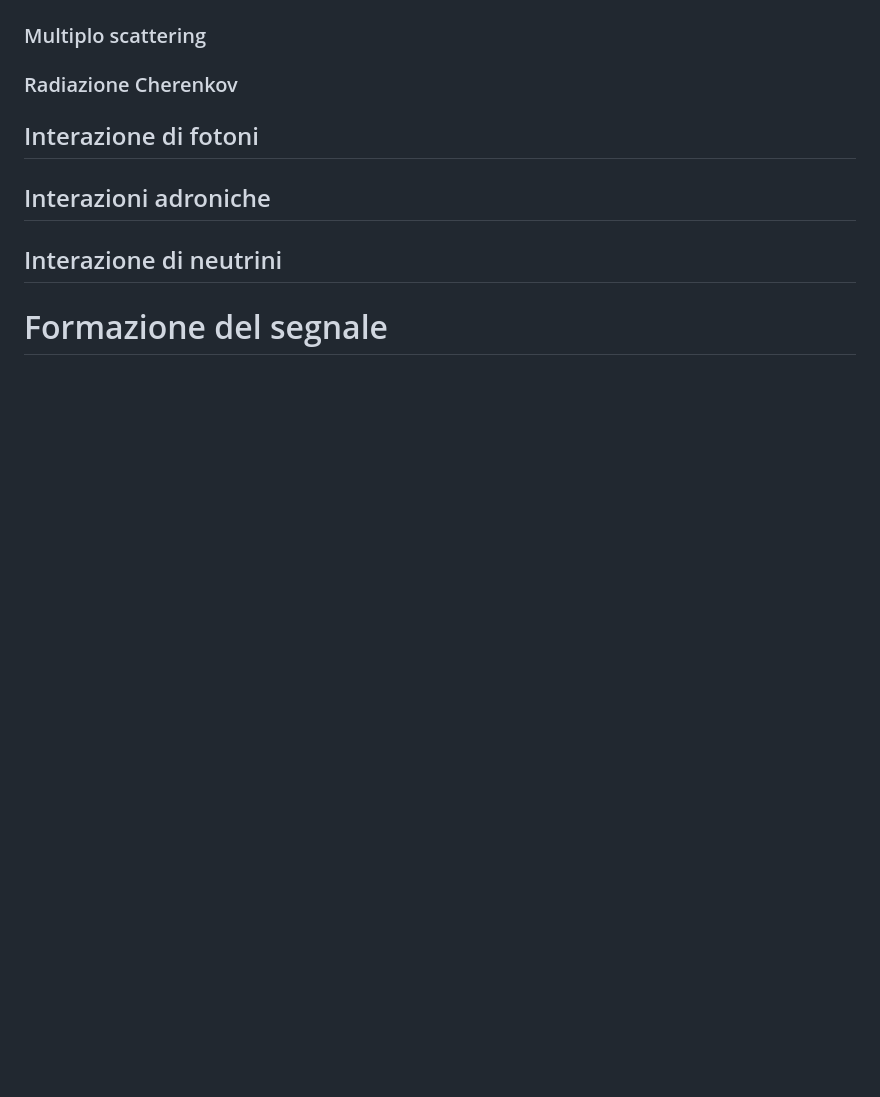
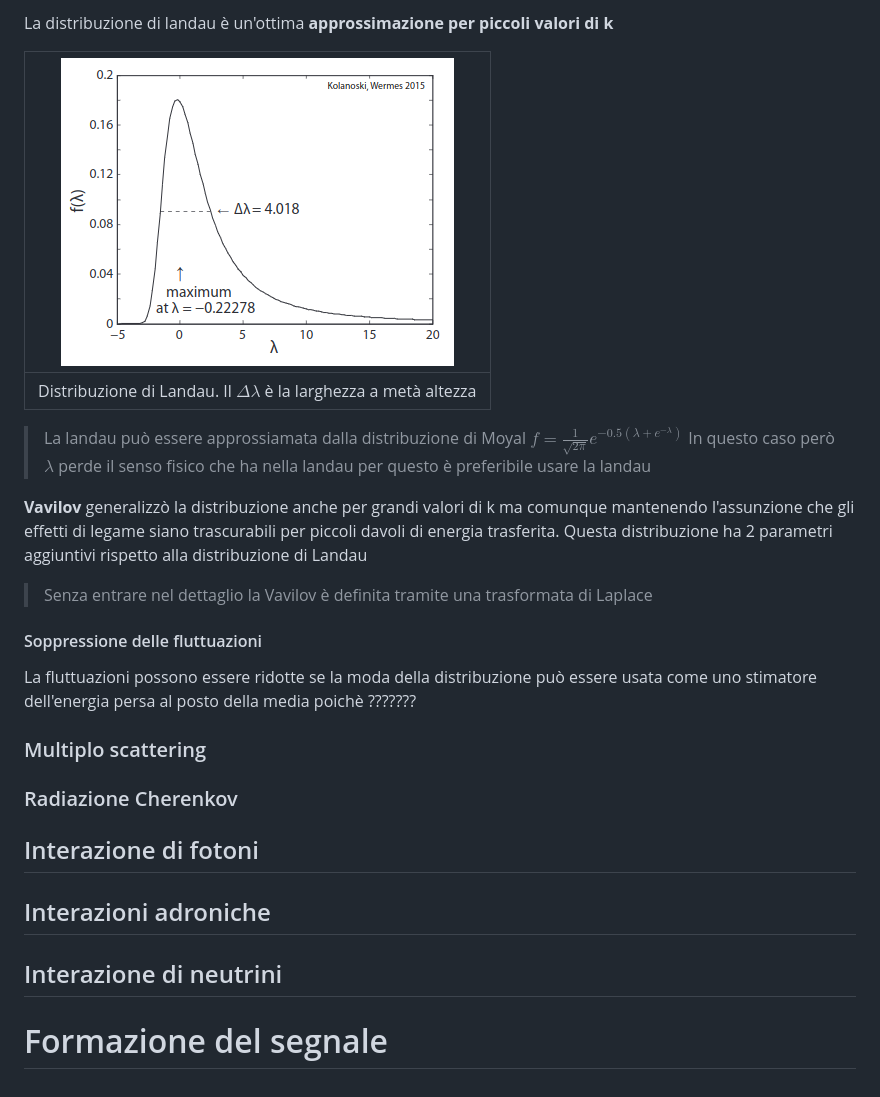
Before and after one commit to pviscone/HEP-Detectors, a Markdown page: Notes.md, the part around the change printed below. GitHub-like rendering; pictures changed too: Notes.assets/image-20220216191943021.png (added); blank space fills up the shorter version.

Commit message:
Added until Landau distribution

```diff
--- a/Notes.md
+++ b/Notes.md
@@ -129,3 +196,20 @@ LEGGERE SU KOLANOSKI PARTE DEL RANGE
+La distribuzione di landau è un'ottima **approssimazione per piccoli valori di k**
+
+| <img src="Notes.assets/image-20220216191943021.png" alt="image-20220216191943021" style="zoom:67%;" /> |
+| :----------------------------------------------------------: |
+| Distribuzione di Landau. Il $\Delta \lambda$ è la larghezza a metà altezza |
+
+> La landau può essere approssiamata dalla distribuzione di Moyal $f=\frac{1}{\sqrt{2\pi}}e^{-0.5(\lambda+e^{-\lambda})}$
+> In questo caso però $\lambda$ perde il senso fisico che ha nella landau per questo è preferibile usare la landau
+
+**Vavilov** generalizzò la distribuzione anche per grandi valori di k ma comunque mantenendo l'assunzione che gli effetti di legame siano trascurabili per piccoli davoli di energia trasferita.
+Questa distribuzione ha 2 parametri aggiuntivi rispetto alla distribuzione di Landau
+
+> Senza entrare nel dettaglio la Vavilov è definita tramite una trasformata di Laplace
+
+#### Soppressione delle fluttuazioni
+
+La fluttuazioni possono essere ridotte se la moda della distribuzione può essere usata come uno stimatore dell'energia persa al posto della media poichè ???????
 
 ### Multiplo scattering
 
```
Also changed, not shown: other parts of Notes.md (+70 -3 lines), Notes.assets/image-20220216172742194.png (added), Notes.assets/image-20220216192049811.png (added).
